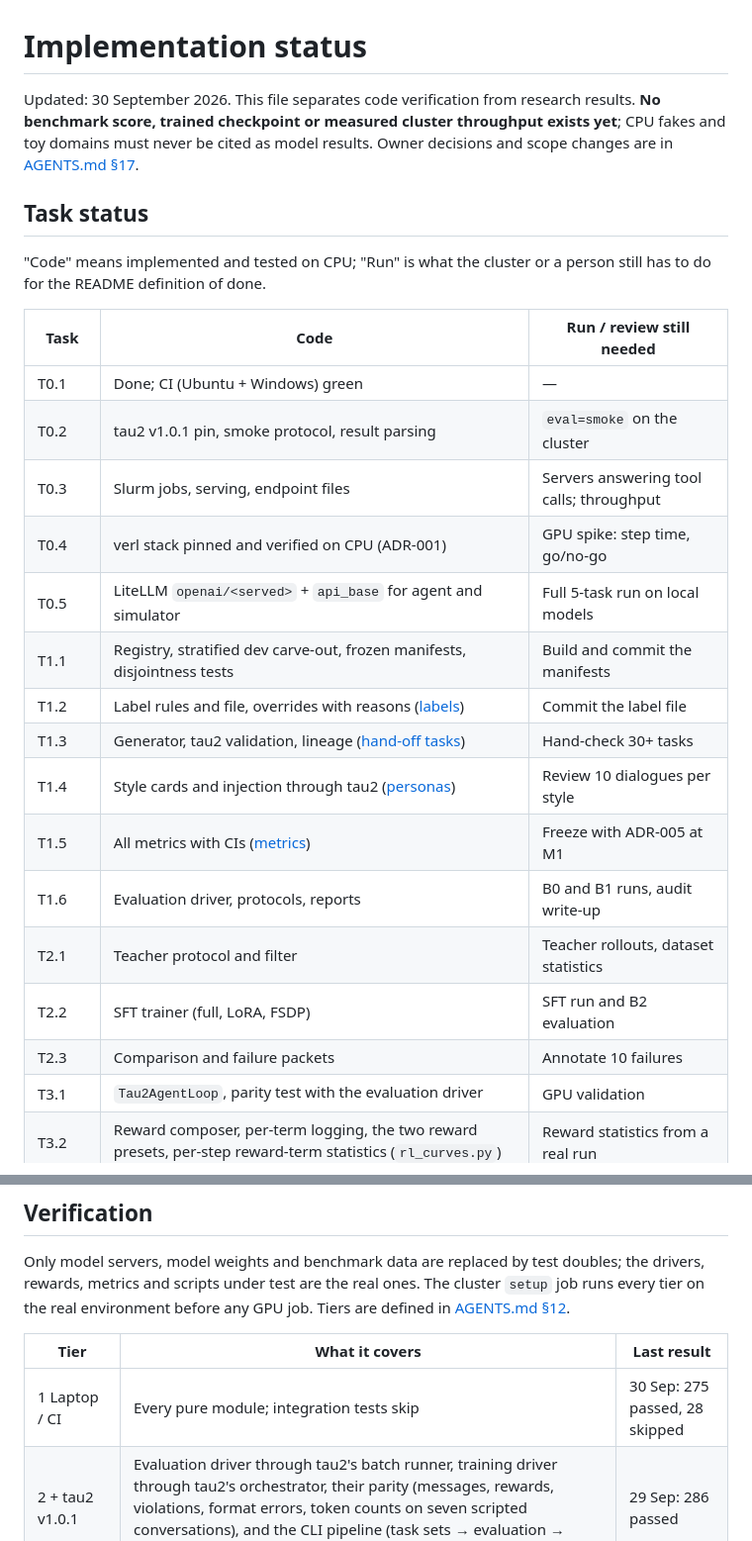
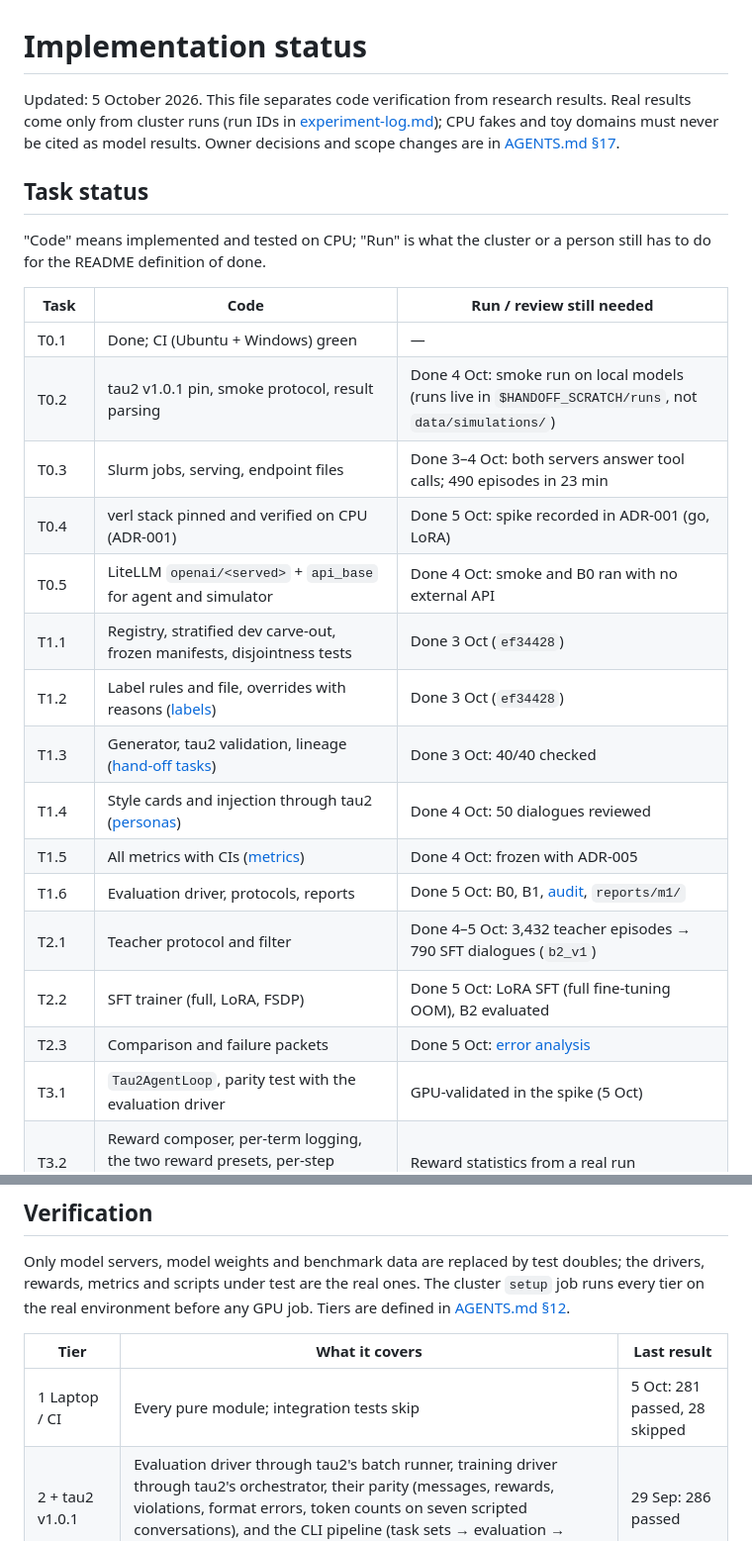
Before and after one commit to JaspinXu/KnowWhenToHandOff, a Markdown page: docs/implementation-status.md, 2 parts joined by grey strips. Shown at 99% size. Drawn GitHub-style.

Commit message:
Docs: tick T0.2/T0.5 (met by the smoke run); refresh implementation status
Co-Authored-By: Claude Opus 5.5 <noreply@anthropic.com>
Claude-Session: https://claude.ai/code/session_012chdPaYihRqt87sXaZPvdj

```diff
--- a/docs/implementation-status.md
+++ b/docs/implementation-status.md
@@ -1,8 +1,9 @@
 # Implementation status
 
-Updated: 30 September 2026. This file separates code verification from research
-results. **No benchmark score, trained checkpoint or measured cluster throughput
-exists yet**; CPU fakes and toy domains must never be cited as model results.
+Updated: 5 October 2026. This file separates code verification from research
+results. Real results come only from cluster runs (run IDs in
+[experiment-log.md](experiment-log.md)); CPU fakes and toy domains must never be
+cited as model results.
 Owner decisions and scope changes are in [AGENTS.md §17](../AGENTS.md#17-decision-log).
 
 ## Task status
@@ -13,20 +14,20 @@ person still has to do for the README definition of done.
 | Task | Code | Run / review still needed |
 | --- | --- | --- |
 | T0.1 | Done; CI (Ubuntu + Windows) green | — |
-| T0.2 | tau2 v1.0.1 pin, smoke protocol, result parsing | `eval=smoke` on the cluster |
-| T0.3 | Slurm jobs, serving, endpoint files | Servers answering tool calls; throughput |
-| T0.4 | verl stack pinned and verified on CPU (ADR-001) | GPU spike: step time, go/no-go |
-| T0.5 | LiteLLM `openai/<served>` + `api_base` for agent and simulator | Full 5-task run on local models |
-| T1.1 | Registry, stratified dev carve-out, frozen manifests, disjointness tests | Build and commit the manifests |
-| T1.2 | Label rules and file, overrides with reasons ([labels](labels.md)) | Commit the label file |
-| T1.3 | Generator, tau2 validation, lineage ([hand-off tasks](handoff-tasks.md)) | Hand-check 30+ tasks |
-| T1.4 | Style cards and injection through tau2 ([personas](personas.md)) | Review 10 dialogues per style |
-| T1.5 | All metrics with CIs ([metrics](metrics.md)) | Freeze with ADR-005 at M1 |
-| T1.6 | Evaluation driver, protocols, reports | B0 and B1 runs, audit write-up |
-| T2.1 | Teacher protocol and filter | Teacher rollouts, dataset statistics |
-| T2.2 | SFT trainer (full, LoRA, FSDP) | SFT run and B2 evaluation |
-| T2.3 | Comparison and failure packets | Annotate 10 failures |
-| T3.1 | `Tau2AgentLoop`, parity test with the evaluation driver | GPU validation |
+| T0.2 | tau2 v1.0.1 pin, smoke protocol, result parsing | Done 4 Oct: smoke run on local models (runs live in `$HANDOFF_SCRATCH/runs`, not `data/simulations/`) |
+| T0.3 | Slurm jobs, serving, endpoint files | Done 3–4 Oct: both servers answer tool calls; 490 episodes in 23 min |
+| T0.4 | verl stack pinned and verified on CPU (ADR-001) | Done 5 Oct: spike recorded in ADR-001 (go, LoRA) |
+| T0.5 | LiteLLM `openai/<served>` + `api_base` for agent and simulator | Done 4 Oct: smoke and B0 ran with no external API |
+| T1.1 | Registry, stratified dev carve-out, frozen manifests, disjointness tests | Done 3 Oct (`ef34428`) |
+| T1.2 | Label rules and file, overrides with reasons ([labels](labels.md)) | Done 3 Oct (`ef34428`) |
+| T1.3 | Generator, tau2 validation, lineage ([hand-off tasks](handoff-tasks.md)) | Done 3 Oct: 40/40 checked |
+| T1.4 | Style cards and injection through tau2 ([personas](personas.md)) | Done 4 Oct: 50 dialogues reviewed |
+| T1.5 | All metrics with CIs ([metrics](metrics.md)) | Done 4 Oct: frozen with ADR-005 |
+| T1.6 | Evaluation driver, protocols, reports | Done 5 Oct: B0, B1, [audit](responsible-ai-audit.md), `reports/m1/` |
+| T2.1 | Teacher protocol and filter | Done 4–5 Oct: 3,432 teacher episodes → 790 SFT dialogues (`b2_v1`) |
+| T2.2 | SFT trainer (full, LoRA, FSDP) | Done 5 Oct: LoRA SFT (full fine-tuning OOM), B2 evaluated |
+| T2.3 | Comparison and failure packets | Done 5 Oct: [error analysis](error-analysis.md) |
+| T3.1 | `Tau2AgentLoop`, parity test with the evaluation driver | GPU-validated in the spike (5 Oct) |
 | T3.2 | Reward composer, per-term logging, the two reward presets, per-step reward-term statistics (`rl_curves.py`) | Reward statistics from a real run |
 | T3.3–T3.4 | GRPO launcher, checkpoint export, resume, learning curves (`rl_curves.py`) | The R1 and R2 runs |
 | T3.5 | Reward-hacking monitor, review packet | Review 20 dialogues |
@@ -44,7 +45,7 @@ job. Tiers are defined in [AGENTS.md §12](../AGENTS.md#12-testing).
 
 | Tier | What it covers | Last result |
 | --- | --- | --- |
-| 1 Laptop / CI | Every pure module; integration tests skip | 30 Sep: 275 passed, 28 skipped |
+| 1 Laptop / CI | Every pure module; integration tests skip | 5 Oct: 281 passed, 28 skipped |
 | 2 + tau2 v1.0.1 | Evaluation driver through tau2's batch runner, training driver through tau2's orchestrator, their parity (messages, rewards, violations, format errors, token counts on seven scripted conversations), and the CLI pipeline (task sets → evaluation → report, review packet, demo) on a toy domain | 29 Sep: 286 passed |
 | 3 + cluster lock on CPU | verl Hydra composition of the RL preset (full and LoRA), vLLM's CLI accepting every server command, Hermes parser parity with vLLM, a `Tau2AgentLoop` episode through verl's `AgentLoopBase`, tiny-model SFT (full and LoRA), the tokenization check, the RL dry run, teacher → SFT data → SFT | 29 Sep: 315 passed |
 
```
Also changed, not shown: README.md (+2 -2 lines), README.zh-CN.md (+2 -2 lines).
